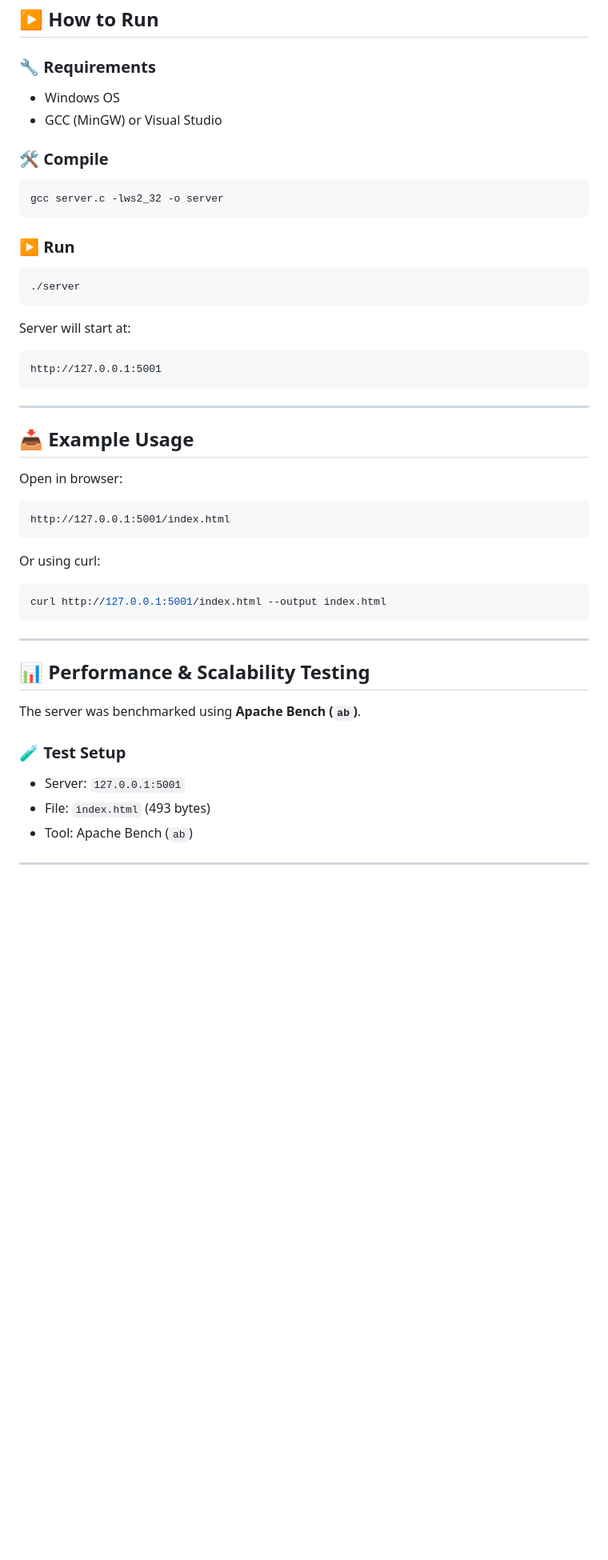
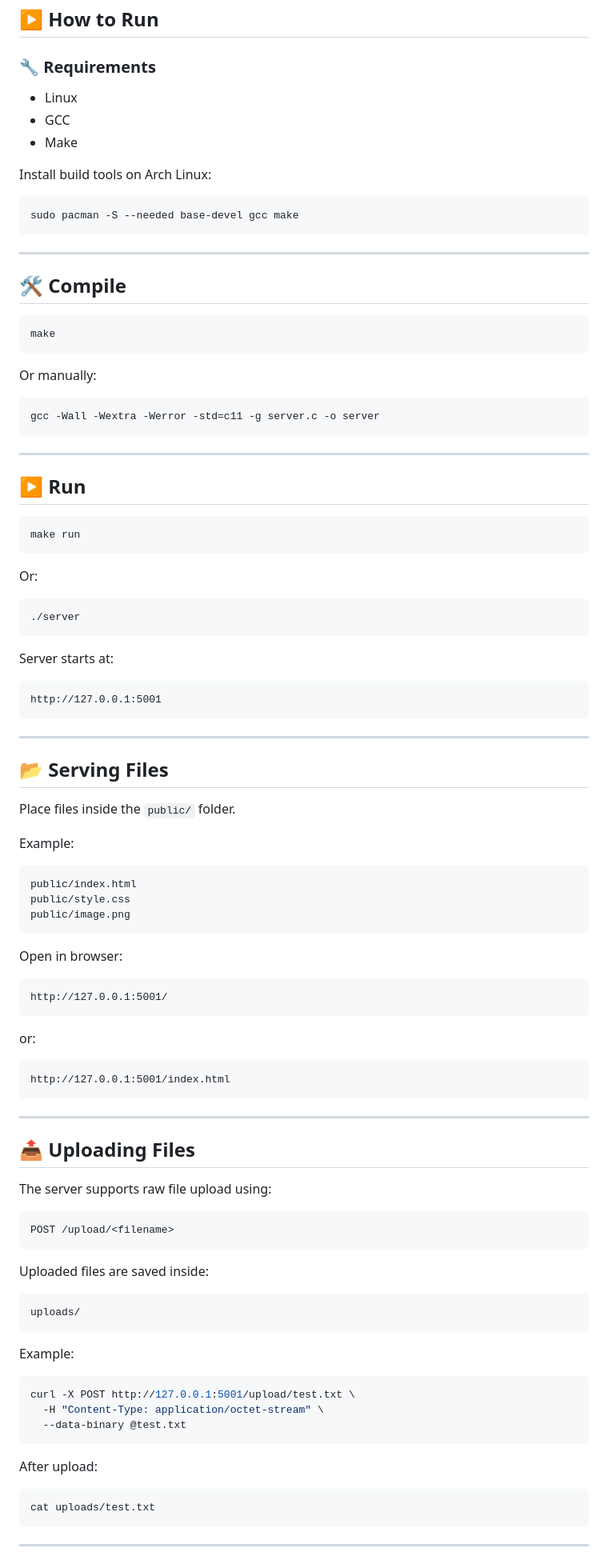
Before and after one commit to Luffy-D-Zoro/event-driven-http-server-c, a Markdown page: README.md, the part around one of its changes. Shown at 80% size. GitHub-like rendering; blank space fills up the shorter version.

````diff
--- a/README.md
+++ b/README.md
@@ -46,54 +76,105 @@ This project demonstrates low-level networking, event-driven architecture, and c
 
 ### 🔧 Requirements
 
-* Windows OS
-* GCC (MinGW) or Visual Studio
+* Linux
+* GCC
+* Make
 
-### 🛠️ Compile
+Install build tools on Arch Linux:
 
 ```bash
-gcc server.c -lws2_32 -o server
+sudo pacman -S --needed base-devel gcc make
 ```
 
-### ▶️ Run
+---
+
+## 🛠️ Compile
+
+```bash
+make
+```
+
+Or manually:
+
+```bash
+gcc -Wall -Wextra -Werror -std=c11 -g server.c -o server
+```
+
+---
+
+## ▶️ Run
+
+```bash
+make run
+```
+
+Or:
 
 ```bash
 ./server
 ```
 
-Server will start at:
+Server starts at:
 
-```
+```txt
 http://127.0.0.1:5001
 ```
 
 ---
 
-## 📥 Example Usage
+## 📂 Serving Files
+
+Place files inside the `public/` folder.
+
+Example:
+
+```txt
+public/index.html
+public/style.css
+public/image.png
+```
 
 Open in browser:
 
-```
-http://127.0.0.1:5001/index.html
+```txt
+http://127.0.0.1:5001/
 ```
 
-Or using curl:
+or:
 
-```bash
-curl http://127.0.0.1:5001/index.html --output index.html
+```txt
+http://127.0.0.1:5001/index.html
 ```
 
 ---
 
-## 📊 Performance & Scalability Testing
+## 📤 Uploading Files
 
-The server was benchmarked using **Apache Bench (`ab`)**.
+The server supports raw file upload using:
 
-### 🧪 Test Setup
+```txt
+POST /upload/<filename>
+```
 
-* Server: `127.0.0.1:5001`
-* File: `index.html` (493 bytes)
-* Tool: Apache Bench (`ab`)
+Uploaded files are saved inside:
+
+```txt
+uploads/
+```
+
+Example:
+
+```bash
+curl -X POST http://127.0.0.1:5001/upload/test.txt \
+  -H "Content-Type: application/octet-stream" \
+  --data-binary @test.txt
+```
+
+After upload:
+
+```bash
+cat uploads/test.txt
+```
 
 ---
 
````
Also changed, not shown: other parts of README.md (+178 -54 lines).
